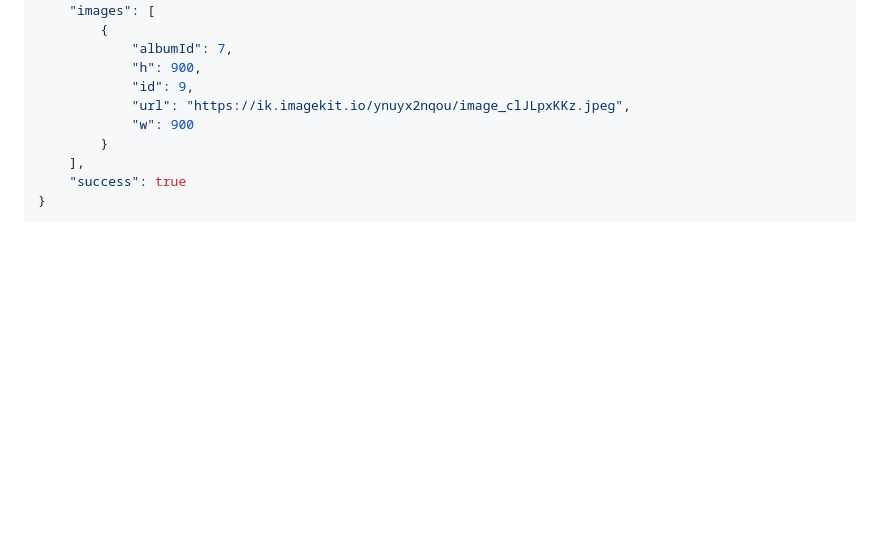
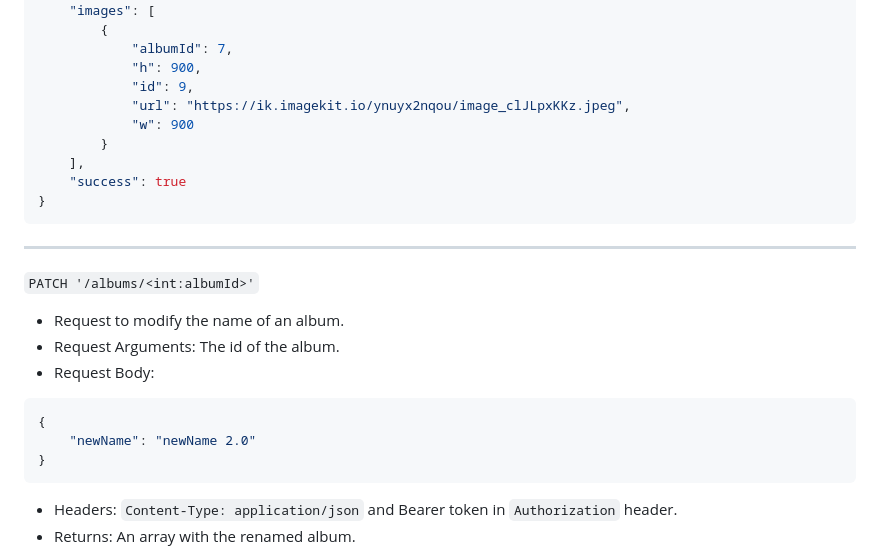
Before and after one commit to jantonio07/full_stack_udacity_capstone, a Markdown page: README.md, the part around one of its changes. Rendered like a GitHub page; blank space fills up the shorter version.

````diff
--- a/README.md
+++ b/README.md
@@ -170,3 +170,18 @@ Example:
 }
 ```
 
+---
+
+`PATCH '/albums/<int:albumId>'`
+
+- Request to modify the name of an album.
+- Request Arguments: The id of the album.
+- Request Body:
+```json
+{
+    "newName": "newName 2.0"
+}
+```
+- Headers: `Content-Type: application/json` and Bearer token in `Authorization` header.
+- Returns: An array with the renamed album.
+
````
Also changed, not shown: other parts of README.md (+16 -0 lines).
